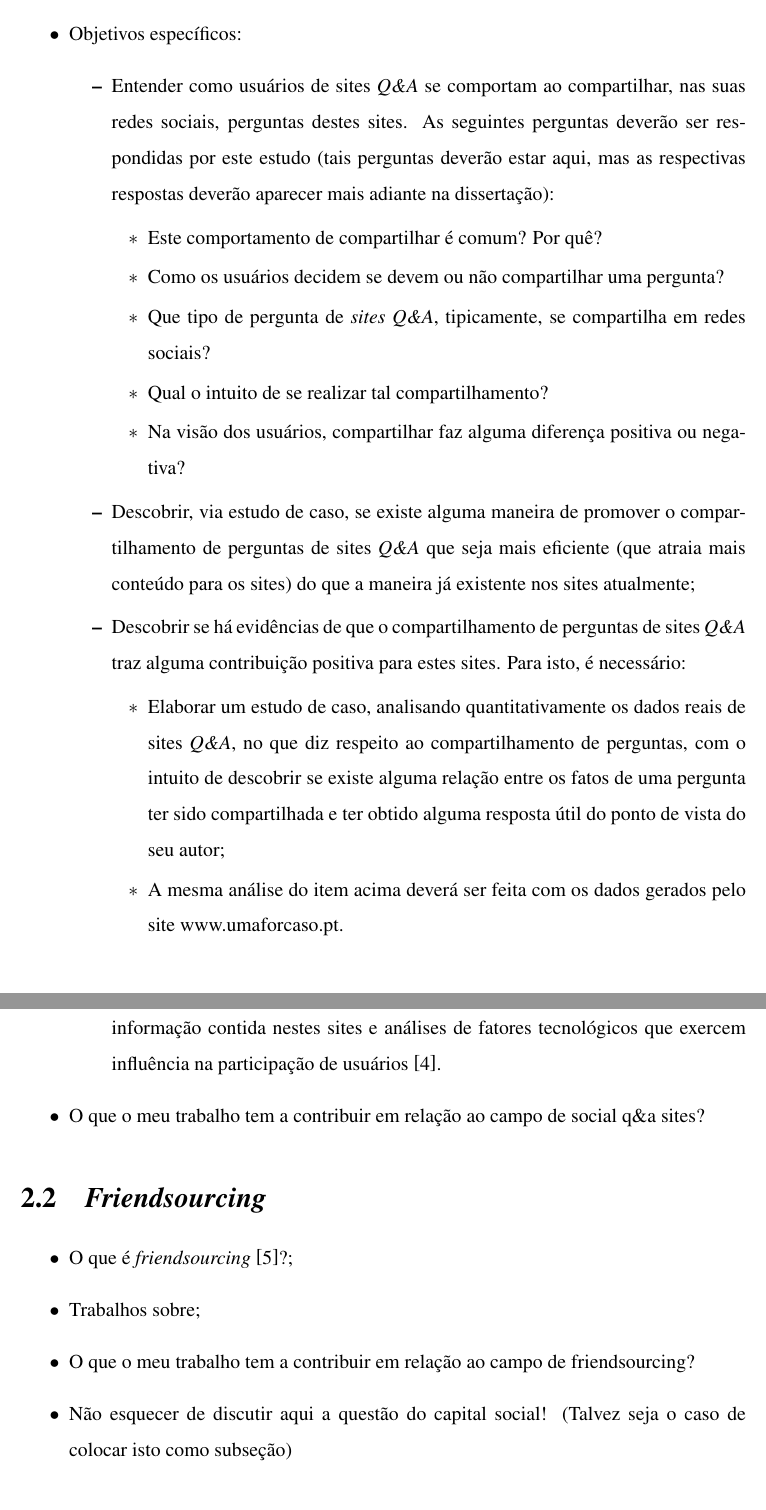
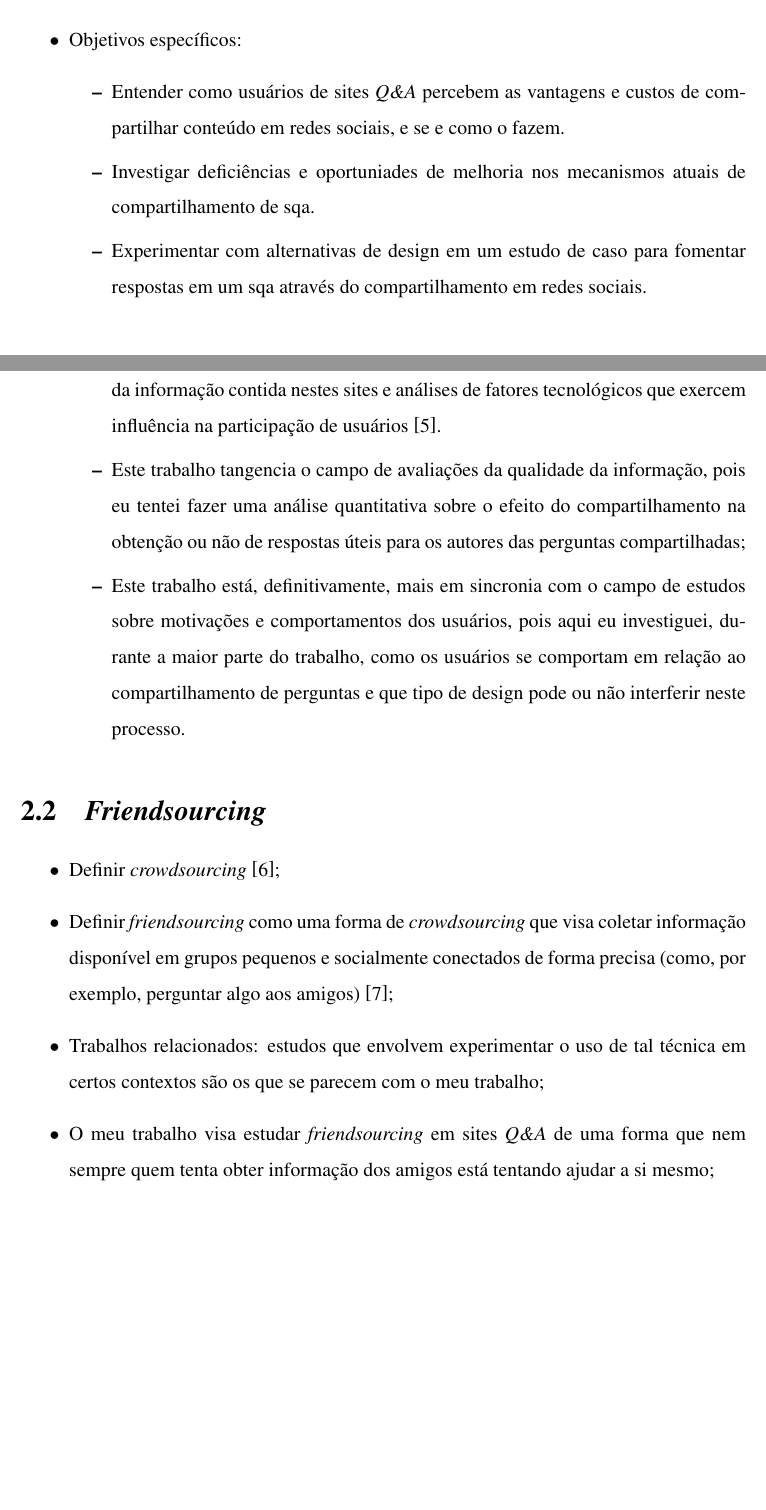
Before and after one commit to leninmedeiros/Dissertacao-Mestrado-Lenin, a LaTeX document (main_mestrado.tex, which reads background.tex, introducao.tex, simbolos.tex): two parts of pages 13 and 15 of 26 before the commit and two parts of pages 12 and 14 of 26 after it, joined at a grey line, cut so that both start at the same text, the shorter picture padded with empty space. Compiled offline with pdfLaTeX; a LaTeX package or settings file that is missing is left out.

Commit message:
Updates from ShareLaTeX

```diff
--- a/background.tex
+++ b/background.tex
@@ -24,14 +24,15 @@ Este trabalho aborda, principalmente, dois conceitos importantes. O primeiro diz
   \item Trabalhos relacionados:
     \begin{itemize}
-        \item As 3 áreas primárias de pesquisa em sites \textit{Q\&A} são classificadas assim: estudos sobre motivações e comportamentos dos usuários, avaliações da qualidade da informação contida nestes sites e análises de fatores tecnológicos que exercem influência na participação de usuários \cite{shah2009research}.
+        \item Os 3 campos primários de pesquisa em sites \textit{Q\&A} são classificadas assim: estudos sobre motivações e comportamentos dos usuários, avaliações da qualidade da informação contida nestes sites e análises de fatores tecnológicos que exercem influência na participação de usuários \cite{shah2009research}.
+        \item Este trabalho tangencia o campo de avaliações da qualidade da informação, pois eu tentei fazer uma análise quantitativa sobre o efeito do compartilhamento na obtenção ou não de respostas úteis para os autores das perguntas compartilhadas;
+        \item Este trabalho está, definitivamente, mais em sincronia com o campo de estudos sobre motivações e comportamentos dos usuários, pois aqui eu investiguei, durante a maior parte do trabalho, como os usuários se comportam em relação ao compartilhamento de perguntas e que tipo de design pode ou não interferir neste processo.
     \end{itemize}
-  \item O que o meu trabalho tem a contribuir em relação ao campo de social q\&a sites?
 \end{itemize}
 \section{\textit{Friendsourcing}}
 \begin{itemize}
-  \item O que é \textit{friendsourcing} \cite{Bernstein:2008:PVF:1746259.1746260}?;
-  \item Trabalhos sobre;
-  \item O que o meu trabalho tem a contribuir em relação ao campo de friendsourcing?
-  \item Não esquecer de discutir aqui a questão do capital social! (Talvez seja o caso de colocar isto como subseção)
-\end{itemize}
+    \item Definir \textit{crowdsourcing} \cite{brabham2008crowdsourcing};
+    \item Definir \textit{friendsourcing} como uma forma de \textit{crowdsourcing} que visa coletar informação disponível em grupos pequenos e socialmente conectados de forma precisa (como, por exemplo, perguntar algo aos amigos) \cite{Bernstein:2008:PVF:1746259.1746260};
+    \item Trabalhos relacionados: estudos que envolvem experimentar o uso de tal técnica em certos contextos são os que se parecem com o meu trabalho;
+    \item O meu trabalho visa estudar \textit{friendsourcing} em sites \textit{Q\&A} de uma forma que nem sempre quem tenta obter informação dos amigos está tentando ajudar a si mesmo;
+  \end{itemize}
 \subsection{Capital Social}
--- a/introducao.tex
+++ b/introducao.tex
@@ -32,25 +33,21 @@
     \end{itemize}
     \section{Objetivos}
 \begin{itemize}
-    \item Objetivo geral: a realização de um estudo sobre a relação existente entre compartilhamento de conteúdo em redes sociais e sites \textit{Q\&A}, já que nenhum estudo do tipo foi encontrado na literatura da área (mais detalhes da literatura na seção \textit{Background});
+    \item Objetivo geral: estudar se e como o compartilhamento de conteúdo em redes sociais fomenta a contribuição em sites \textit{Q\&A};
     \item Objetivos específicos:
     \begin{itemize}
-        \item Entender como usuários de sites \textit{Q\&A} se comportam ao compartilhar, nas suas redes sociais, perguntas destes sites. As seguintes perguntas deverão ser respondidas por este estudo (tais perguntas deverão estar aqui, mas as respectivas respostas deverão aparecer mais adiante na dissertação):
-            \begin{itemize}
-                \item Este comportamento de compartilhar é comum? Por quê?
-                \item Como os usuários decidem se devem ou não compartilhar uma pergunta?
-                \item Que tipo de pergunta de \textit{sites Q\&A}, tipicamente, se compartilha em redes sociais?
-                \item Qual o intuito de se realizar tal compartilhamento?
-                \item Na visão dos usuários, compartilhar faz alguma diferença positiva ou negativa?
-            \end{itemize}
+        \item Entender como usuários de sites \textit{Q\&A} percebem as vantagens e custos de compartilhar conteúdo em redes sociais, e se e como o fazem.
+        % se comportam ao compartilhar, nas suas redes sociais, perguntas destes sites. As seguintes perguntas deverão ser respondidas por este estudo (tais perguntas deverão estar aqui, mas as respectivas respostas deverão aparecer mais adiante na dissertação):
+        %     \begin{itemize}
+        %         \item Este comportamento de compartilhar é comum? Por quê?
+        %         \item Como os usuários decidem se devem ou não compartilhar uma pergunta?
+        %         \item Que tipo de pergunta de \textit{sites Q\&A}, tipicamente, se compartilha em redes sociais?
+        %         \item Qual o intuito de se realizar tal compartilhamento?
+        %         \item Na visão dos usuários, compartilhar faz alguma diferença positiva ou negativa?
+        %     \end{itemize}
+        \item Investigar deficiências e oportuniades de melhoria nos mecanismos atuais de compartilhamento de sqa.
+        \item Experimentar com alternativas de design em um estudo de caso para fomentar respostas em um sqa através do compartilhamento em redes sociais.
 
-        \item Descobrir, via estudo de caso, se existe alguma maneira de promover o compartilhamento de perguntas de sites \textit{Q\&A} que seja mais eficiente (que atraia mais conteúdo para os sites) do que a maneira já existente nos sites atualmente;
-
-        \item Descobrir se há evidências de que o compartilhamento de perguntas de sites \textit{Q\&A} traz alguma contribuição positiva para estes sites. Para isto, é necessário:
-            \begin{itemize}
-                \item Elaborar um estudo de caso, analisando quantitativamente os dados reais de sites \textit{Q\&A}, no que diz respeito ao compartilhamento de perguntas, com o intuito de descobrir se existe alguma relação entre os fatos de uma pergunta ter sido compartilhada e ter obtido alguma resposta útil do ponto de vista do seu autor;
-                \item A mesma análise do item acima deverá ser feita com os dados gerados pelo site www.umaforcaso.pt.
-            \end{itemize}
     \end{itemize}
 \end{itemize}
 
--- a/simbolos.tex
+++ b/simbolos.tex
@@ -1,2 +1 @@
-UE		- \textit{Um Exemplo}\\
-OE		- \textit{Outro Exemplo}\\
+\qa    - \textit{Questions and answers}\\
```
Also changed, not shown: main_mestrado.tex (+3 -3 lines), ref.bib (+30 -0 lines), background.tex (9 more changed lines), introducao.tex (15 more changed lines).
